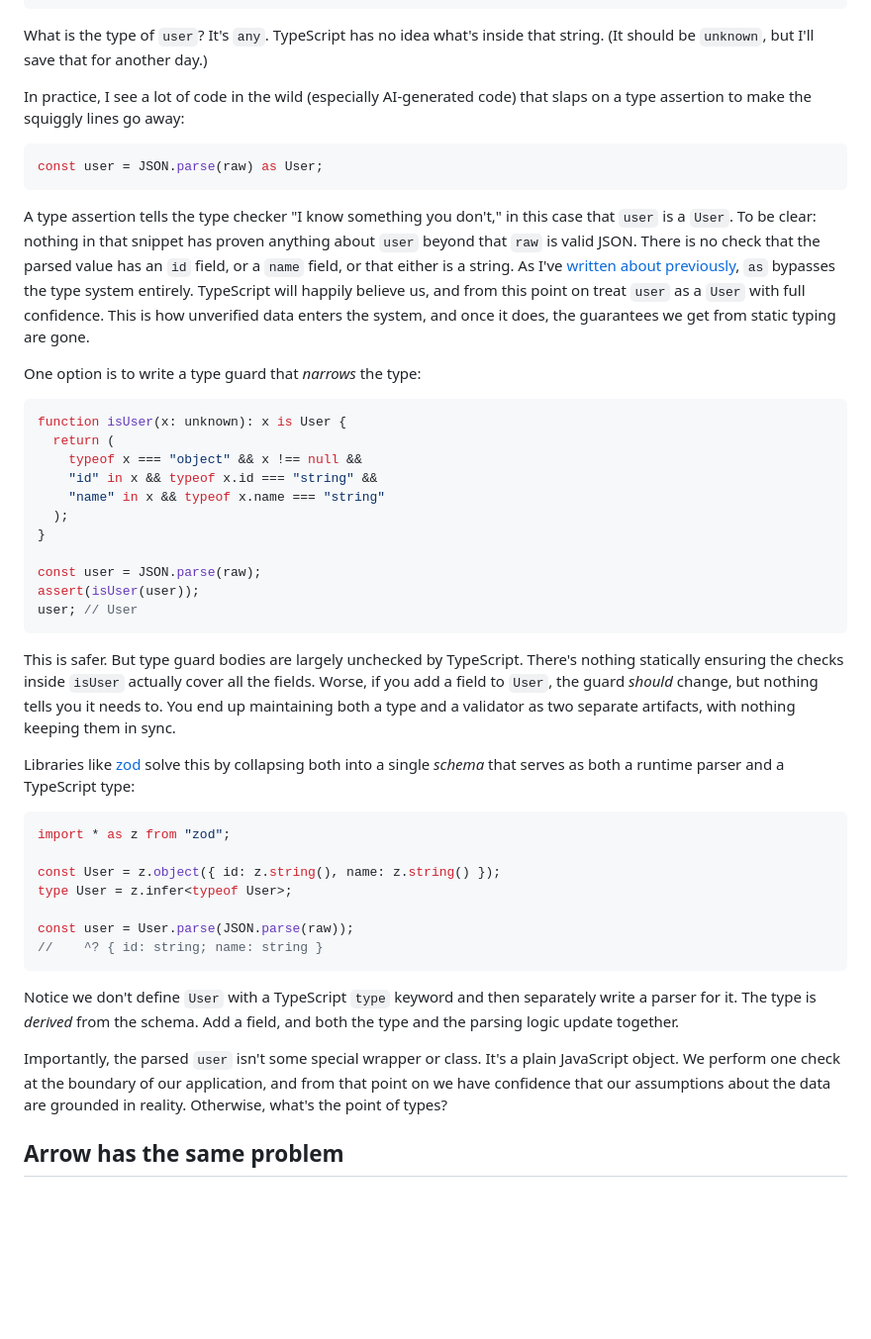
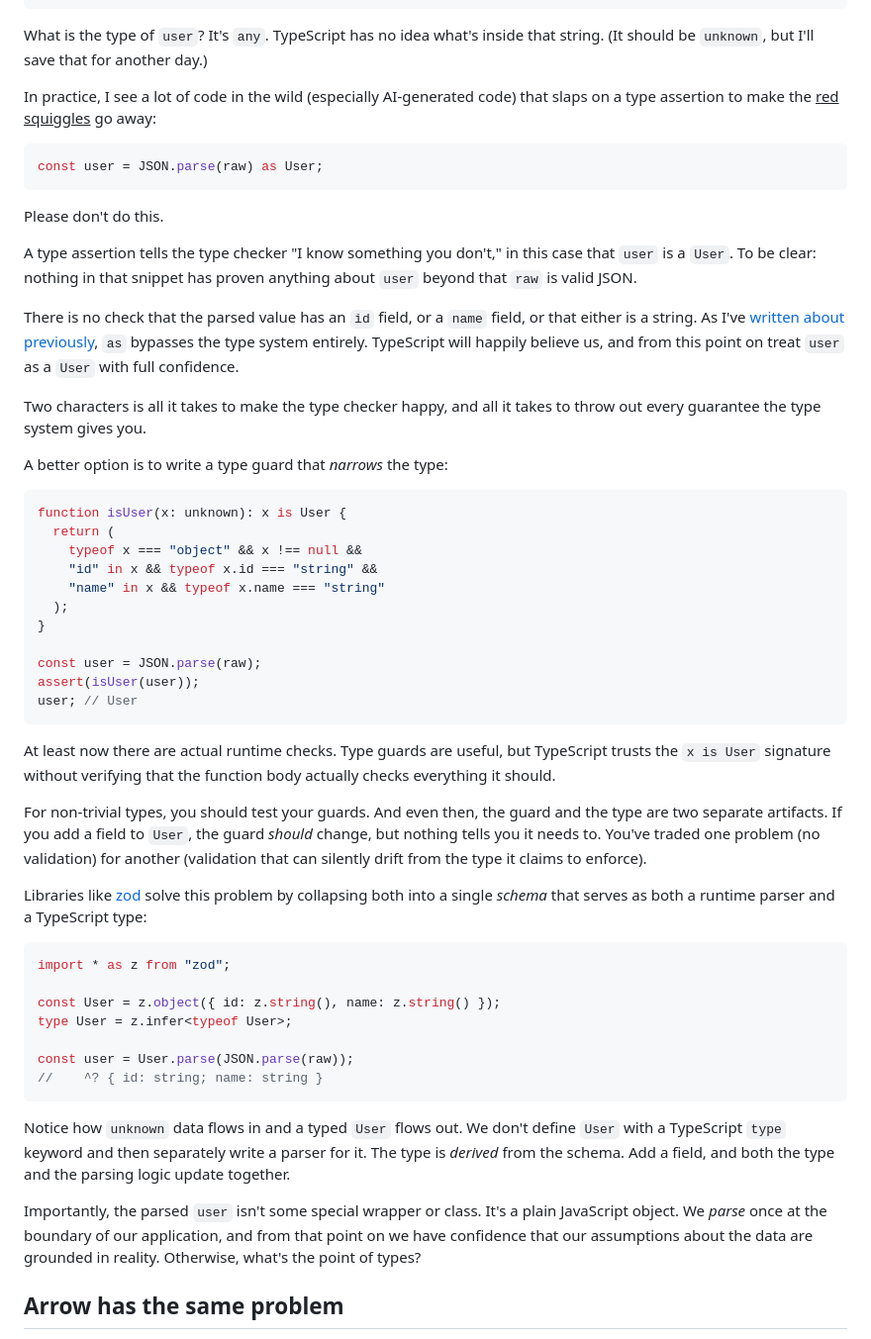
Before and after one commit to manzt/trevorma.nz, a Markdown page: posts/005-parsing-arrow-eventually.md, the part around the change. Shown at 99% size. Drawn GitHub-style; blank space fills up the shorter version.

````diff
--- a/posts/005-parsing-arrow-eventually.md
+++ b/posts/005-parsing-arrow-eventually.md
@@ -31,23 +31,29 @@ What is the type of `user`? It's `any`. TypeScript has no idea what's inside
 that string. (It should be `unknown`, but I'll save that for another day.)
 
 In practice, I see a lot of code in the wild (especially AI-generated code)
-that slaps on a type assertion to make the squiggly lines go away:
+that slaps on a type assertion to make the <ins class="decoration-wavy
+  decoration-red-500">red squiggles</ins> go away:
 
 ```ts
 const user = JSON.parse(raw) as User;
 ```
 
+Please don't do this.
+
 A type assertion tells the type checker "I know something you don't," in this
 case that `user` is a `User`. To be clear: nothing in that snippet has proven
-anything about `user` beyond that `raw` is valid JSON. There is no check that
-the parsed value has an `id` field, or a `name` field, or that either is a
-string. As I've [written about previously](/blog/be-assertive), `as` bypasses
-the type system entirely. TypeScript will happily believe us, and from this
-point on treat `user` as a `User` with full confidence. This is how unverified
-data enters the system, and once it does, the guarantees we get from static
-typing are gone.
+anything about `user` beyond that `raw` is valid JSON.
 
-One option is to write a type guard that _narrows_ the type:
+There is no check that the parsed value has an `id` field, or a `name` field,
+or that either is a string. As I've [written about
+previously](/blog/be-assertive), `as` bypasses the type system entirely.
+TypeScript will happily believe us, and from this point on treat `user` as a
+`User` with full confidence.
+
+Two characters is all it takes to make the type checker happy, and all it takes
+to throw out every guarantee the type system gives you.
+
+A better option is to write a type guard that _narrows_ the type:
 
 ```ts
 function isUser(x: unknown): x is User {
@@ -63,14 +69,19 @@ assert(isUser(user));
 user; // User
 ```
 
-This is safer. But type guard bodies are largely unchecked by TypeScript.
-There's nothing statically ensuring the checks inside `isUser` actually cover
-all the fields. Worse, if you add a field to `User`, the guard _should_ change,
-but nothing tells you it needs to. You end up maintaining both a type and a
-validator as two separate artifacts, with nothing keeping them in sync.
+At least now there are actual runtime checks. Type guards are useful, but
+TypeScript trusts the `x is User` signature without verifying that the function
+body actually checks everything it should.
 
-Libraries like [zod](https://zod.dev) solve this by collapsing both into a
-single _schema_ that serves as both a runtime parser and a TypeScript type:
+For non-trivial types, you should test your guards. And even then, the guard
+and the type are two separate artifacts. If you add a field to `User`, the
+guard _should_ change, but nothing tells you it needs to. You've traded one
+problem (no validation) for another (validation that can silently drift from
+the type it claims to enforce).
+
+Libraries like [zod](https://zod.dev) solve this problem by collapsing both
+into a single _schema_ that serves as both a runtime parser and a TypeScript
+type:
 
 ```ts
 import * as z from "zod";
@@ -82,12 +93,13 @@ const user = User.parse(JSON.parse(raw));
 //    ^? { id: string; name: string }
 ```
 
-Notice we don't define `User` with a TypeScript `type` keyword and then
-separately write a parser for it. The type is _derived_ from the schema. Add a
-field, and both the type and the parsing logic update together.
+Notice how `unknown` data flows in and a typed `User` flows out. We don't
+define `User` with a TypeScript `type` keyword and then separately write a
+parser for it. The type is _derived_ from the schema. Add a field, and both the
+type and the parsing logic update together.
 
 Importantly, the parsed `user` isn't some special wrapper or class. It's a
-plain JavaScript object. We perform one check at the boundary of our
+plain JavaScript object. We _parse_ once at the boundary of our
 application, and from that point on we have confidence that our assumptions
 about the data are grounded in reality. Otherwise, what's the point of types?
 
````
